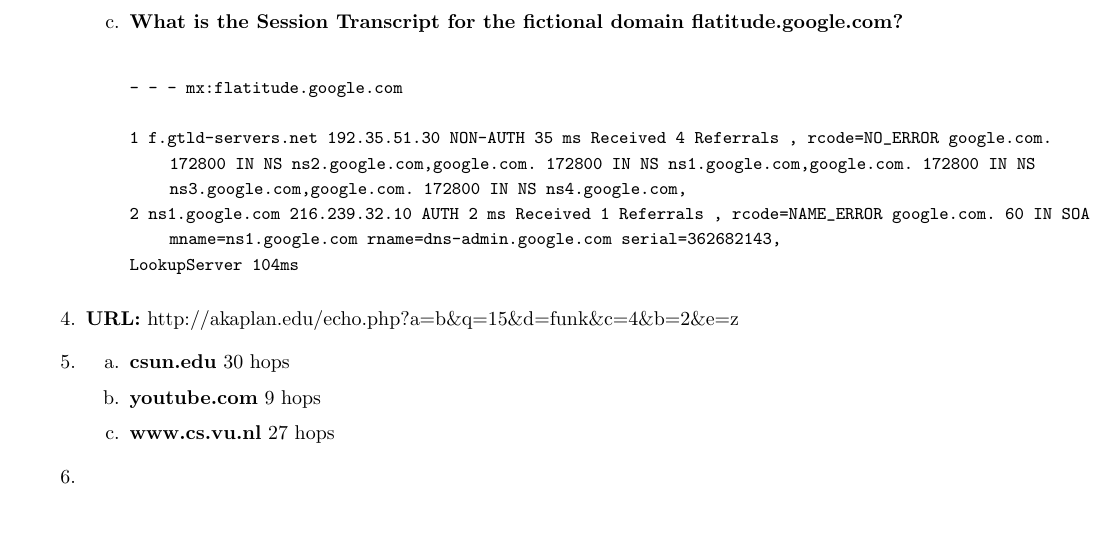
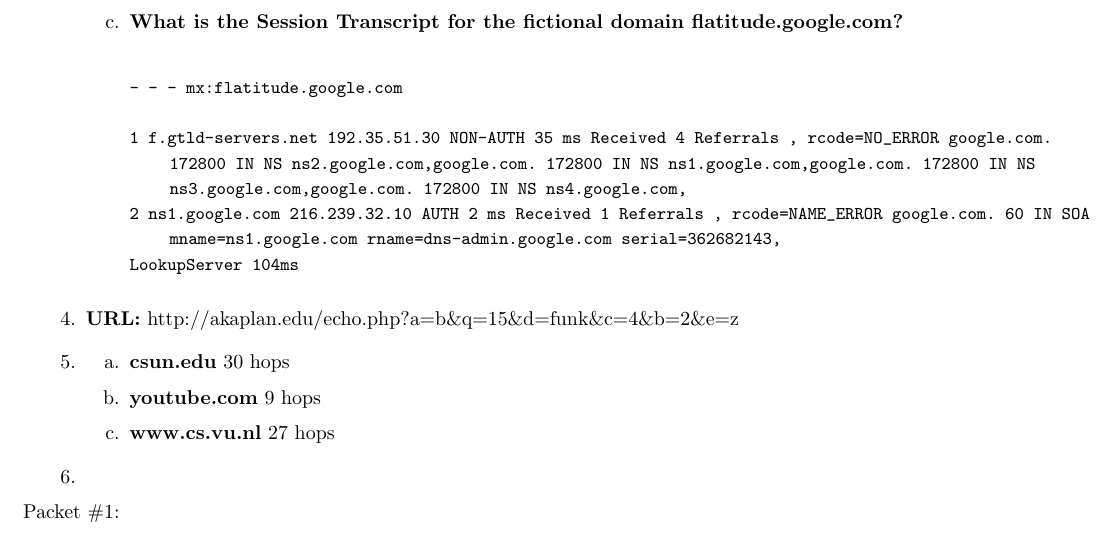
Before and after one commit to BishoyAbdelmalik/COMP-484, a LaTeX problem sheet (HW1/HW1.tex): part of page 2 of 2, cut so that both start at the same text. Compiled offline with pdfLaTeX.

Commit message:
added part of 6

```diff
--- a/HW1/HW1.tex
+++ b/HW1/HW1.tex
@@ -78,6 +78,9 @@
         \item \textbf{youtube.com} 9 hops
         \item \textbf{www.cs.vu.nl} 27 hops
     \end{enumerate}
-    \item
+    \item \begin{enumerate}
+        \item[]
+        \item[Packet \#1:]
+    \end{enumerate}
 \end{enumerate}
 \end{document}
```
Also changed, not shown: HW1/HW1.pdf.
